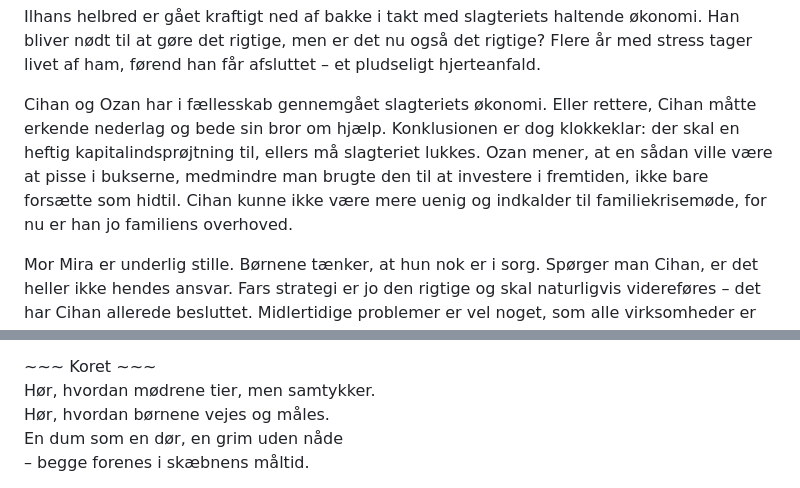
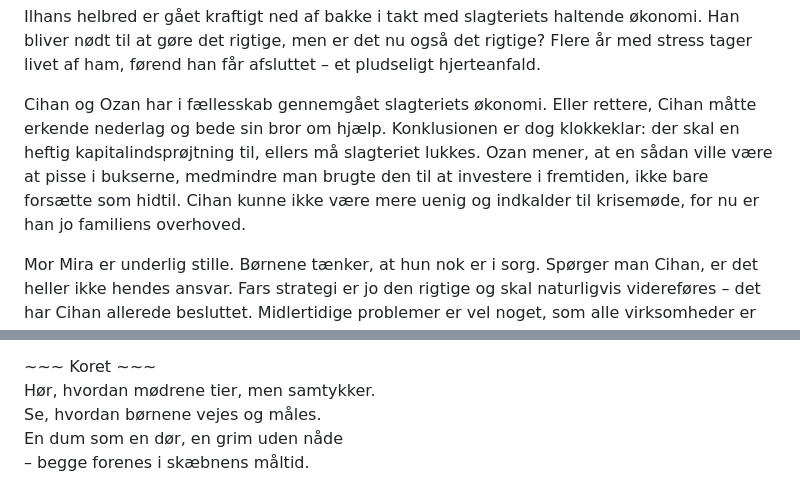
Before and after one commit to spamd42/fiction, a Markdown page: 2049; de veganske hakkedrenge.md, 2 parts joined by grey strips. Rendered like a GitHub page.

```diff
--- a/2049; de veganske hakkedrenge.md
+++ b/2049; de veganske hakkedrenge.md
@@ -121,7 +121,7 @@ Her synker de mægtige, her drukner de små
 
 Ilhans helbred er gået kraftigt ned af bakke i takt med slagteriets haltende økonomi. Han bliver nødt til at gøre det rigtige, men er det nu også det rigtige? Flere år med stress tager livet af ham, førend han får afsluttet – et pludseligt hjerteanfald.
 
-Cihan og Ozan har i fællesskab gennemgået slagteriets økonomi. Eller rettere, Cihan måtte erkende nederlag og bede sin bror om hjælp. Konklusionen er dog klokkeklar: der skal en heftig kapitalindsprøjtning til, ellers må slagteriet lukkes. Ozan mener, at en sådan ville være at pisse i bukserne, medmindre man brugte den til at investere i fremtiden, ikke bare forsætte som hidtil. Cihan kunne ikke være mere uenig og indkalder til familiekrisemøde, for nu er han jo familiens overhoved.
+Cihan og Ozan har i fællesskab gennemgået slagteriets økonomi. Eller rettere, Cihan måtte erkende nederlag og bede sin bror om hjælp. Konklusionen er dog klokkeklar: der skal en heftig kapitalindsprøjtning til, ellers må slagteriet lukkes. Ozan mener, at en sådan ville være at pisse i bukserne, medmindre man brugte den til at investere i fremtiden, ikke bare forsætte som hidtil. Cihan kunne ikke være mere uenig og indkalder til krisemøde, for nu er han jo familiens overhoved.
 
 Mor Mira er underlig stille. Børnene tænker, at hun nok er i sorg. Spørger man Cihan, er det heller ikke hendes ansvar. Fars strategi er jo den rigtige og skal naturligvis videreføres – det har Cihan allerede besluttet. Midlertidige problemer er vel noget, som alle virksomheder er udsat for, det har han læst i avisen. Her i denne krisetid er det essentielt, at stå sammen som familie. Det er muligt, at der må afskediges en mand eller to, men Cihan skal nok arbejde 16 timer i døgnet for at kompensere. Ellers er det vel også på tide, at Ozan hjælper til. Det nytter ikke noget, at han tilbringer al sin tid med at studere.
 
@@ -511,7 +511,7 @@ De bliver ét med os – i kød, i blod, i vilje.
 
 \~\~\~ Koret \~\~\~
 Hør, hvordan mødrene tier, men samtykker.
-Hør, hvordan børnene vejes og måles.
+Se, hvordan børnene vejes og måles.
 En dum som en dør, en grim uden nåde
 – begge forenes i skæbnens måltid.
 
```
Also changed, not shown: other parts of 2049; de veganske hakkedrenge.md (+1 -1 lines).
